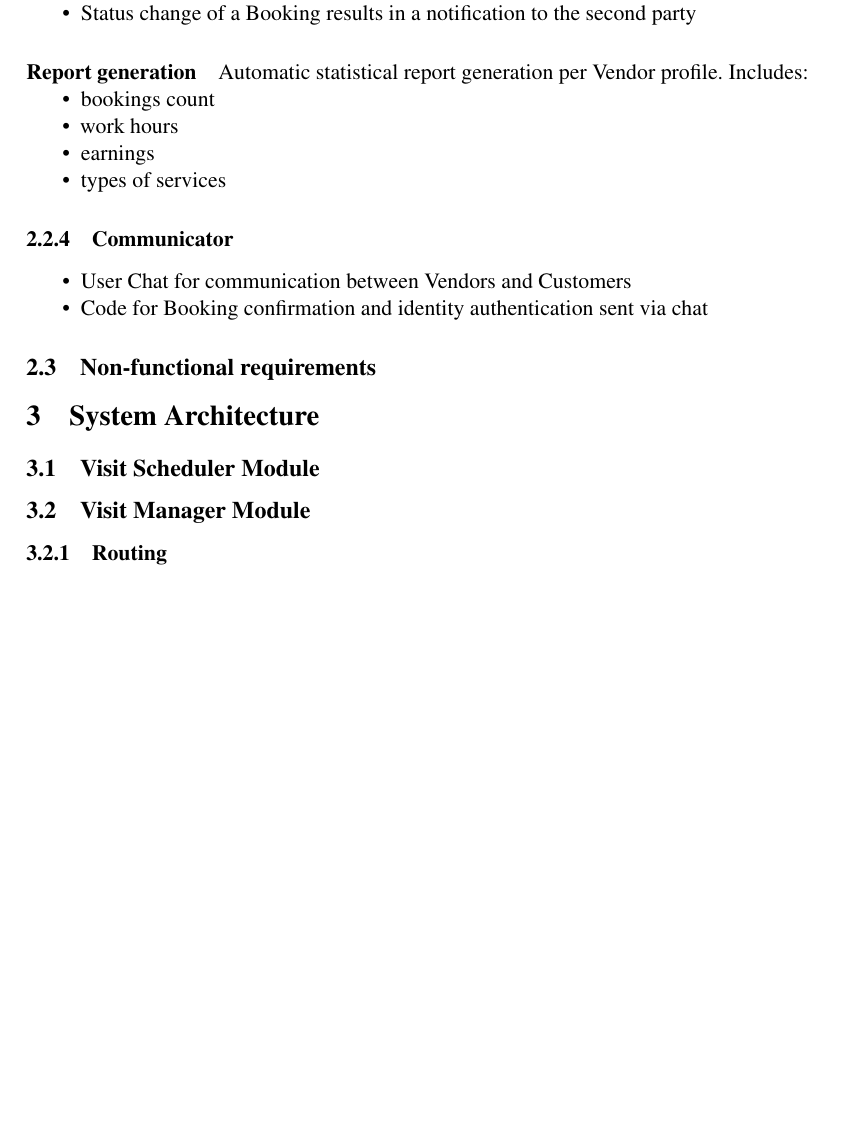
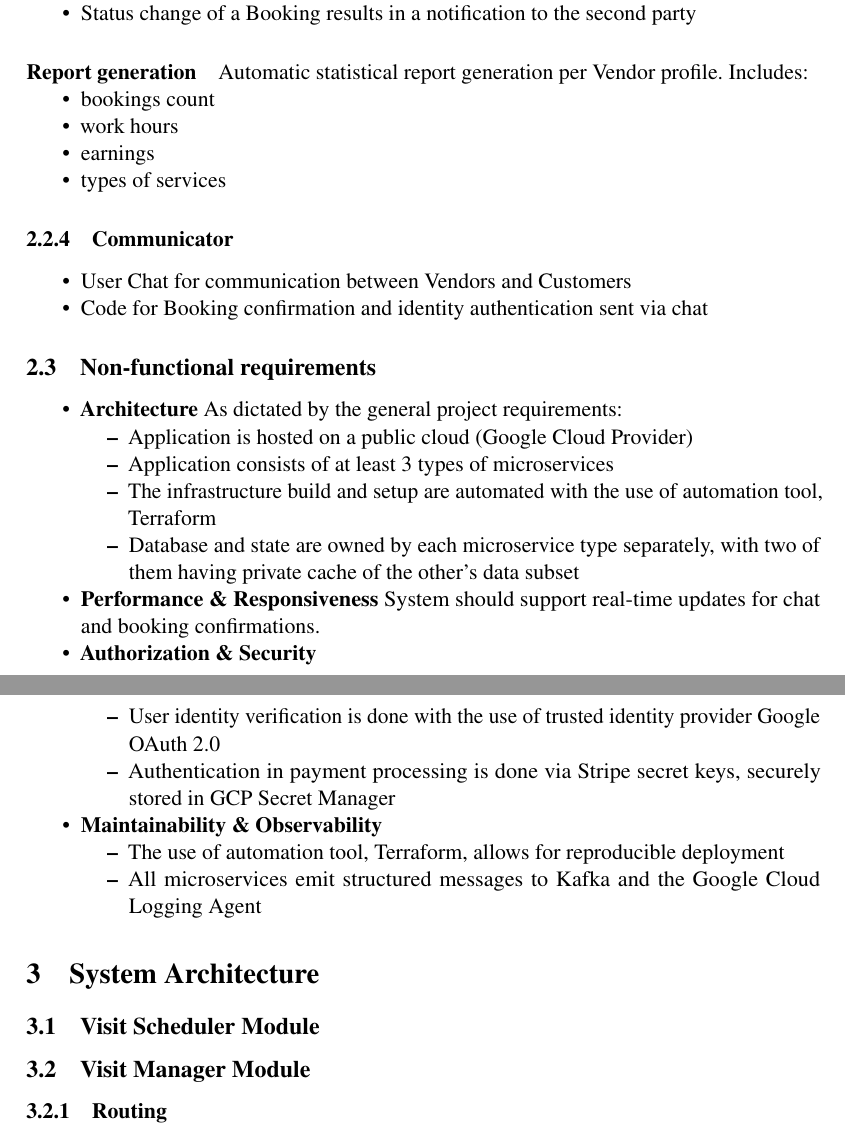
Before and after one commit to 25l-ersms/documentation, a LaTeX document (hands4hire_doc.tex): part of page 7 of 9 before the commit and two parts of pages 7 and 8 of 9 after it, the two joined at a grey line, cut so that both start at the same text, the shorter picture padded with empty space. Compiled offline with pdfLaTeX.

Commit message:
add non-functional requirements

```diff
--- a/hands4hire_doc.tex
+++ b/hands4hire_doc.tex
@@ -483,6 +483,28 @@ Automatic statistical report generation per Vendor profile. Includes:
 \end{itemize}
 
 \subsection{Non-functional requirements}
+\begin{itemize}
+\item \textbf{Architecture}
+  As dictated by the general project requirements:
+  \begin{itemize}
+  \item Application is hosted on a public cloud (Google Cloud Provider)
+  \item Application consists of at least 3 types of microservices
+  \item The infrastructure build and setup are automated with the use of automation tool, Terraform
+  \item Database and state are owned by each microservice type separately, with two of them having private cache of the other's data subset
+  \end{itemize}
+\item \textbf{Performance \& Responsiveness}
+  System should support real-time updates for chat and booking confirmations.
+\item \textbf{Authorization \& Security}
+  \begin{itemize}
+  \item User identity verification is done with the use of trusted identity provider Google OAuth 2.0
+  \item Authentication in payment processing is done via Stripe secret keys, securely stored in GCP Secret Manager
+  \end{itemize}
+\item \textbf{Maintainability \& Observability}
+  \begin{itemize}
+  \item The use of automation tool, Terraform, allows for reproducible deployment
+  \item All microservices emit structured messages to Kafka and the Google Cloud Logging Agent
+  \end{itemize}
+\end{itemize}
 
 \section{System Architecture}
 
```
